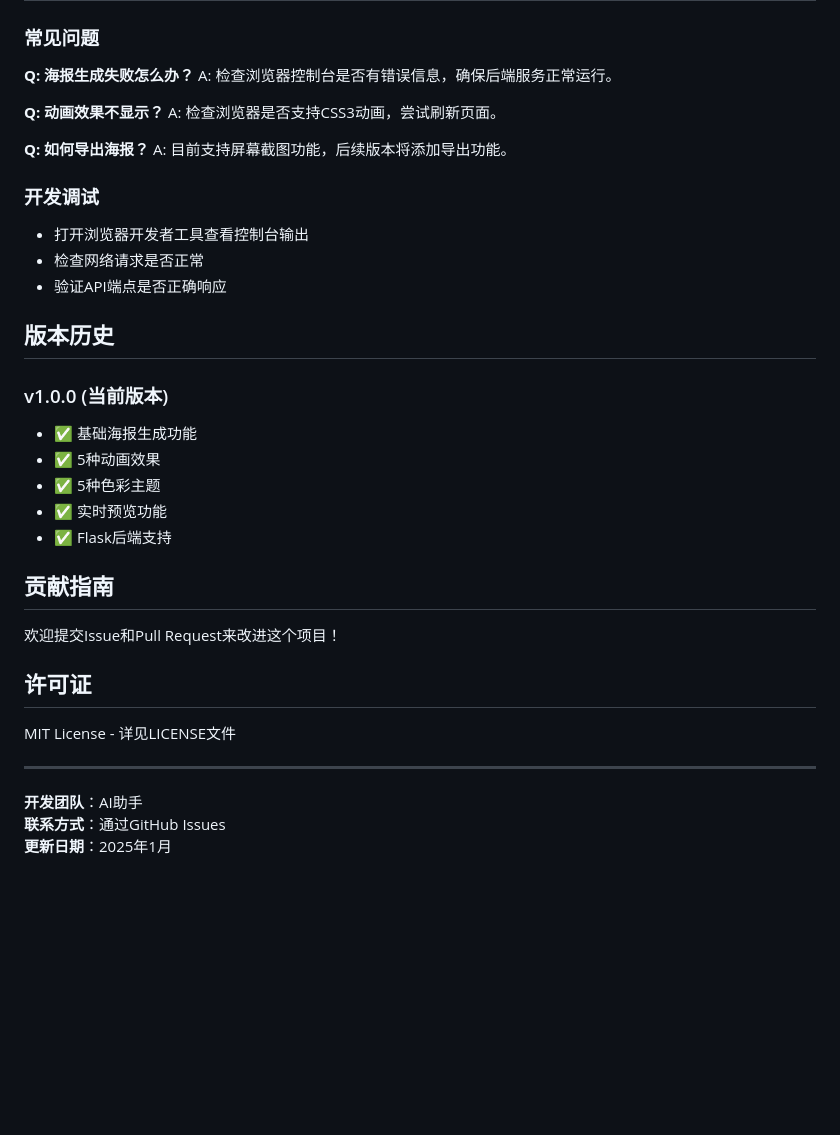
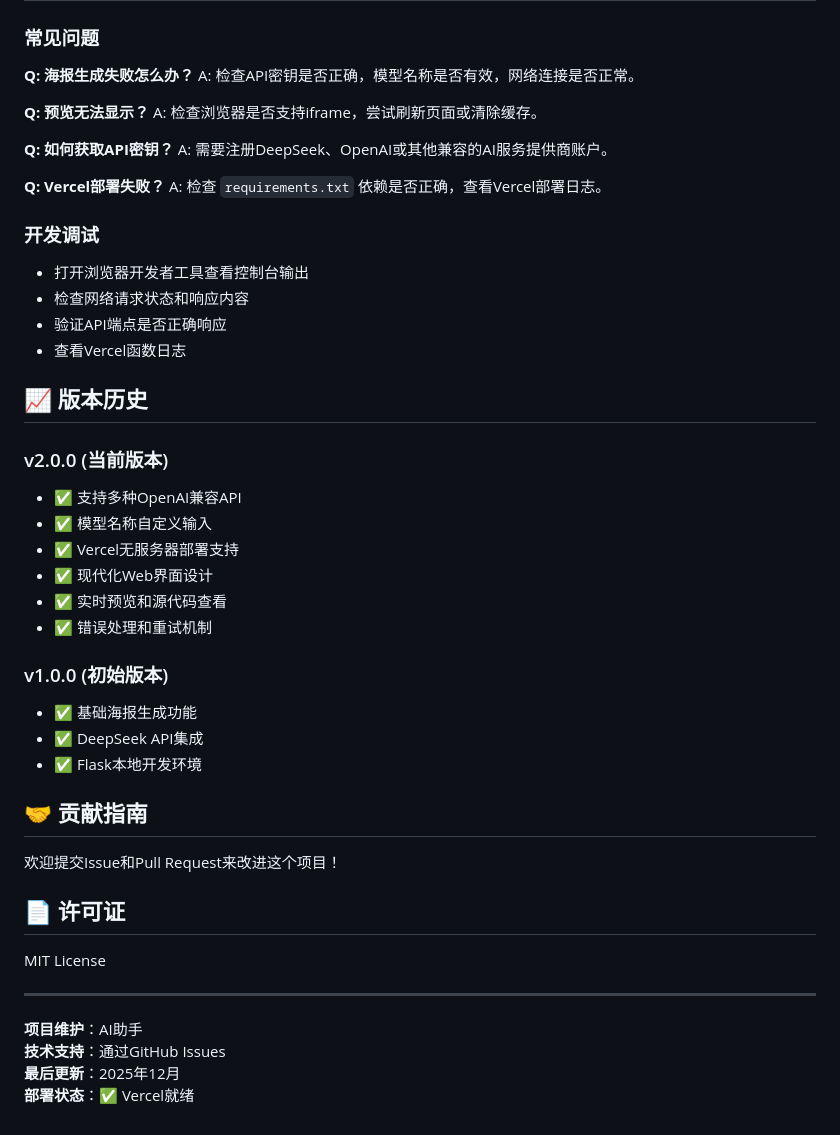
Before and after one commit to wutianchen62-code/wangzhan, a Markdown page: README.md, the part around one of its changes. Rendered like a GitHub page; blank space fills up the shorter version.

```diff
--- a/README.md
+++ b/README.md
@@ -114,38 +137,49 @@
 ### 常见问题
 
 **Q: 海报生成失败怎么办？**
-A: 检查浏览器控制台是否有错误信息，确保后端服务正常运行。
+A: 检查API密钥是否正确，模型名称是否有效，网络连接是否正常。
 
-**Q: 动画效果不显示？**
-A: 检查浏览器是否支持CSS3动画，尝试刷新页面。
+**Q: 预览无法显示？**
+A: 检查浏览器是否支持iframe，尝试刷新页面或清除缓存。
 
-**Q: 如何导出海报？**
-A: 目前支持屏幕截图功能，后续版本将添加导出功能。
+**Q: 如何获取API密钥？**
+A: 需要注册DeepSeek、OpenAI或其他兼容的AI服务提供商账户。
+
+**Q: Vercel部署失败？**
+A: 检查 `requirements.txt` 依赖是否正确，查看Vercel部署日志。
 
 ### 开发调试
 - 打开浏览器开发者工具查看控制台输出
-- 检查网络请求是否正常
+- 检查网络请求状态和响应内容
 - 验证API端点是否正确响应
+- 查看Vercel函数日志
 
-## 版本历史
+## 📈 版本历史
 
-### v1.0.0 (当前版本)
+### v2.0.0 (当前版本)
+- ✅ 支持多种OpenAI兼容API
+- ✅ 模型名称自定义输入
+- ✅ Vercel无服务器部署支持
+- ✅ 现代化Web界面设计
+- ✅ 实时预览和源代码查看
+- ✅ 错误处理和重试机制
+
+### v1.0.0 (初始版本)
 - ✅ 基础海报生成功能
-- ✅ 5种动画效果
-- ✅ 5种色彩主题
-- ✅ 实时预览功能
-- ✅ Flask后端支持
+- ✅ DeepSeek API集成
+- ✅ Flask本地开发环境
 
-## 贡献指南
+## 🤝 贡献指南
 
 欢迎提交Issue和Pull Request来改进这个项目！
 
-## 许可证
+## 📄 许可证
 
-MIT License - 详见LICENSE文件
+MIT License
 
 ---
 
-**开发团队**：AI助手
-**联系方式**：通过GitHub Issues
-**更新日期**：2025年1月
+**项目维护**：AI助手
+**技术支持**：通过GitHub Issues
+**最后更新**：2025年12月
+**部署状态**：✅ Vercel就绪
```
Also changed, not shown: other parts of README.md (+98 -75 lines).
